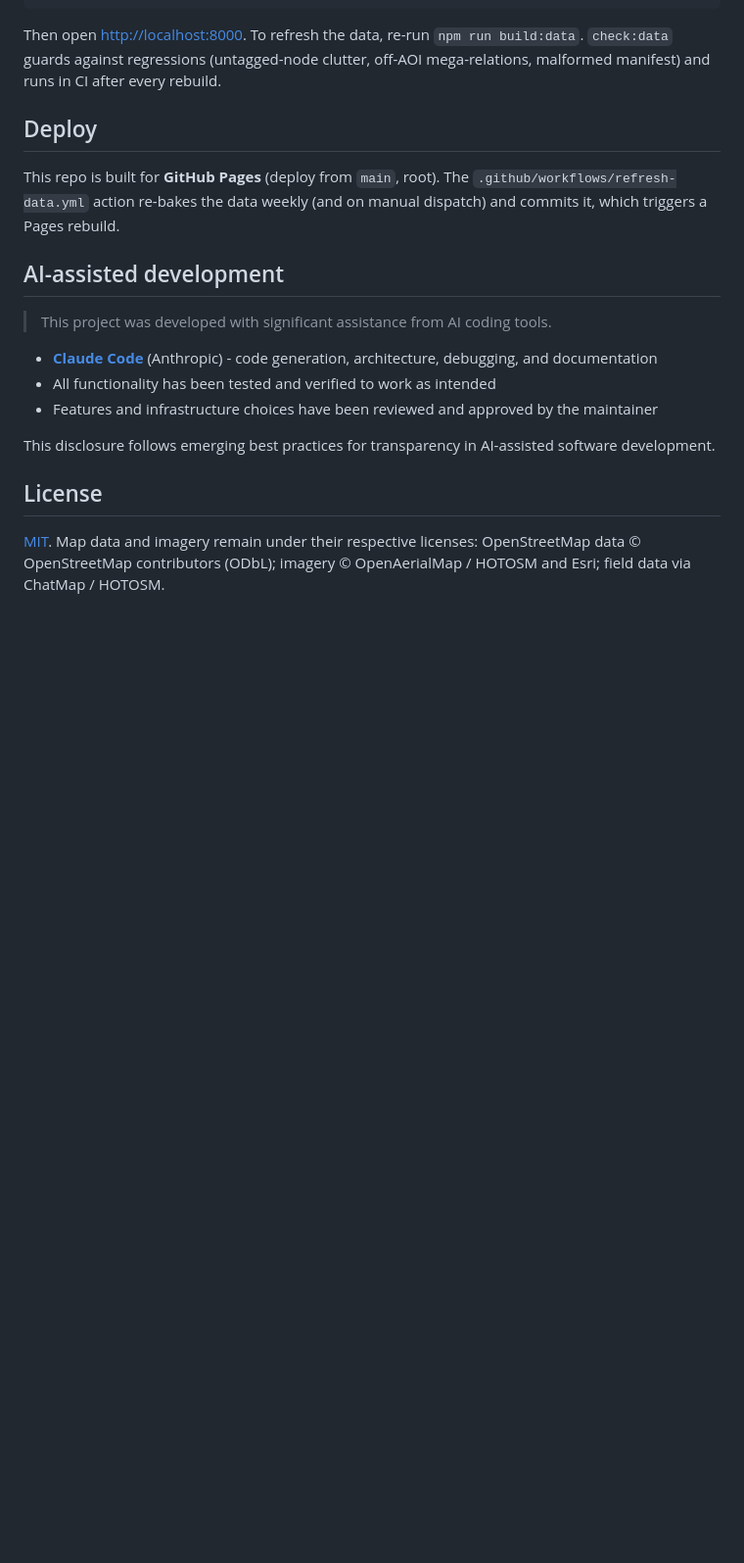
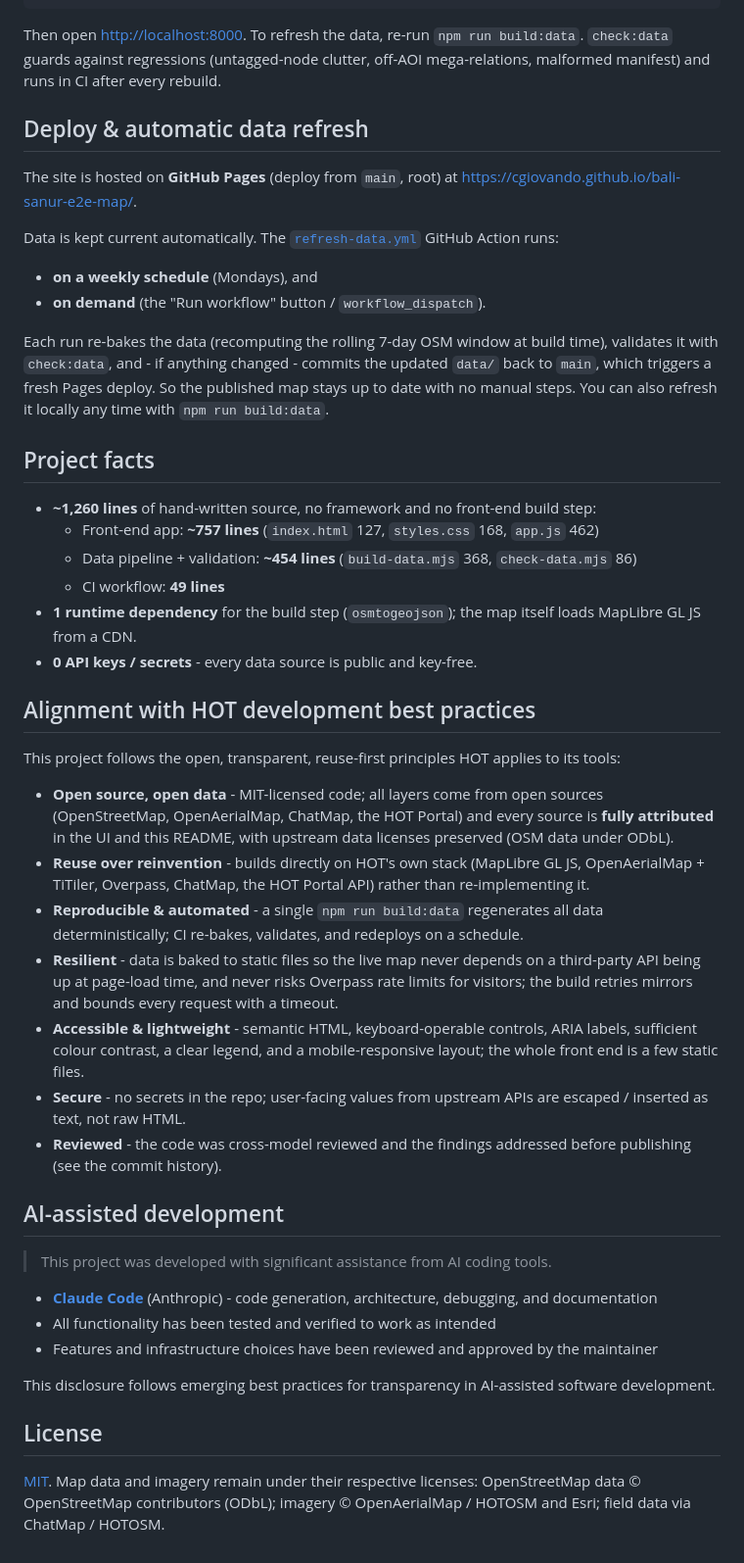
Before and after one commit to cgiovando/bali-sanur-e2e-map, a Markdown page: README.md, the part around one of its changes. Shown at 98% size. Drawn GitHub-style; blank space fills up the shorter version.

Commit message:
README: live demo link, auto-refresh details, LOC, HOT best-practices
Co-Authored-By: Claude Opus 4.8 (1M context) <noreply@anthropic.com>

```diff
--- a/README.md
+++ b/README.md
@@ -63,11 +70,59 @@ Then open <http://localhost:8000>. To refresh the data, re-run `npm run build:da
 `check:data` guards against regressions (untagged-node clutter, off-AOI
 mega-relations, malformed manifest) and runs in CI after every rebuild.
 
-## Deploy
+## Deploy & automatic data refresh
 
-This repo is built for **GitHub Pages** (deploy from `main`, root). The
-`.github/workflows/refresh-data.yml` action re-bakes the data weekly (and on
-manual dispatch) and commits it, which triggers a Pages rebuild.
+The site is hosted on **GitHub Pages** (deploy from `main`, root) at
+<https://cgiovando.github.io/bali-sanur-e2e-map/>.
+
+Data is kept current automatically. The
+[`refresh-data.yml`](.github/workflows/refresh-data.yml) GitHub Action runs:
+
+- **on a weekly schedule** (Mondays), and
+- **on demand** (the "Run workflow" button / `workflow_dispatch`).
+
+Each run re-bakes the data (recomputing the rolling 7-day OSM window at build
+time), validates it with `check:data`, and - if anything changed - commits the
+updated `data/` back to `main`, which triggers a fresh Pages deploy. So the
+published map stays up to date with no manual steps. You can also refresh it
+locally any time with `npm run build:data`.
+
+## Project facts
+
+- **~1,260 lines** of hand-written source, no framework and no front-end build
+  step:
+  - Front-end app: **~757 lines** (`index.html` 127, `styles.css` 168, `app.js` 462)
+  - Data pipeline + validation: **~454 lines** (`build-data.mjs` 368, `check-data.mjs` 86)
+  - CI workflow: **49 lines**
+- **1 runtime dependency** for the build step (`osmtogeojson`); the map itself
+  loads MapLibre GL JS from a CDN.
+- **0 API keys / secrets** - every data source is public and key-free.
+
+## Alignment with HOT development best practices
+
+This project follows the open, transparent, reuse-first principles HOT applies
+to its tools:
+
+- **Open source, open data** - MIT-licensed code; all layers come from open
+  sources (OpenStreetMap, OpenAerialMap, ChatMap, the HOT Portal) and every
+  source is **fully attributed** in the UI and this README, with upstream data
+  licenses preserved (OSM data under ODbL).
+- **Reuse over reinvention** - builds directly on HOT's own stack (MapLibre GL
+  JS, OpenAerialMap + TiTiler, Overpass, ChatMap, the HOT Portal API) rather
+  than re-implementing it.
+- **Reproducible & automated** - a single `npm run build:data` regenerates all
+  data deterministically; CI re-bakes, validates, and redeploys on a schedule.
+- **Resilient** - data is baked to static files so the live map never depends
+  on a third-party API being up at page-load time, and never risks Overpass
+  rate limits for visitors; the build retries mirrors and bounds every request
+  with a timeout.
+- **Accessible & lightweight** - semantic HTML, keyboard-operable controls,
+  ARIA labels, sufficient colour contrast, a clear legend, and a
+  mobile-responsive layout; the whole front end is a few static files.
+- **Secure** - no secrets in the repo; user-facing values from upstream APIs are
+  escaped / inserted as text, not raw HTML.
+- **Reviewed** - the code was cross-model reviewed and the findings addressed
+  before publishing (see the commit history).
 
 ## AI-assisted development
 
```
Also changed, not shown: other parts of README.md (+8 -1 lines).
